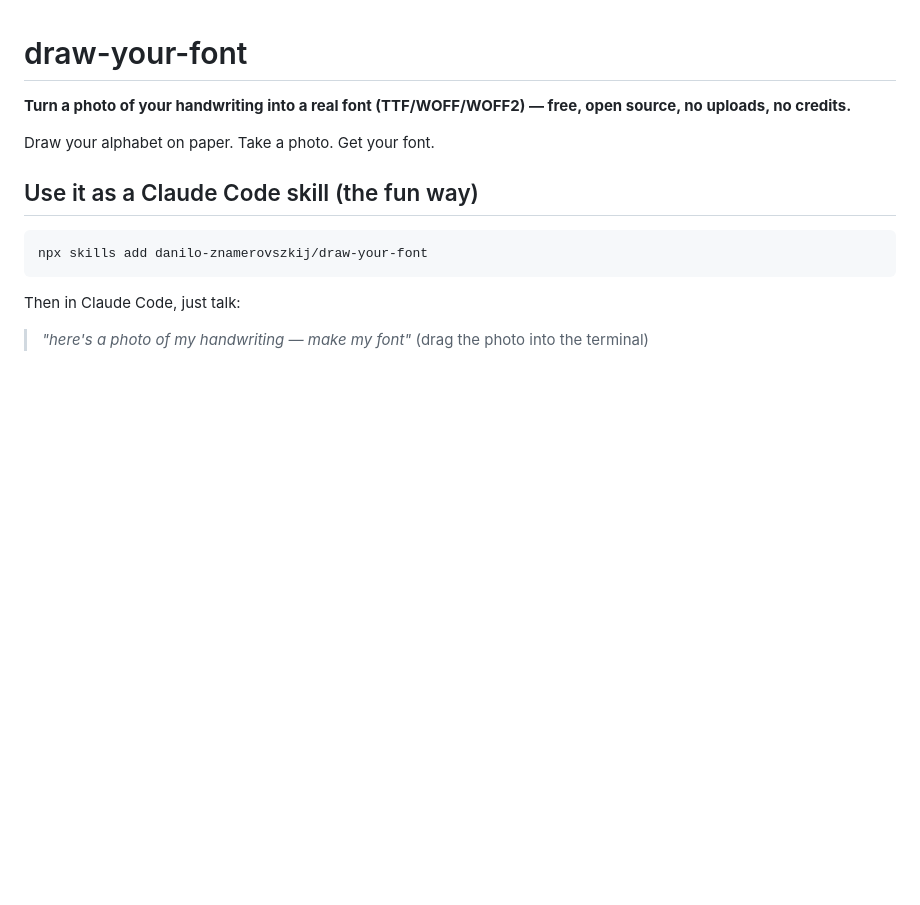
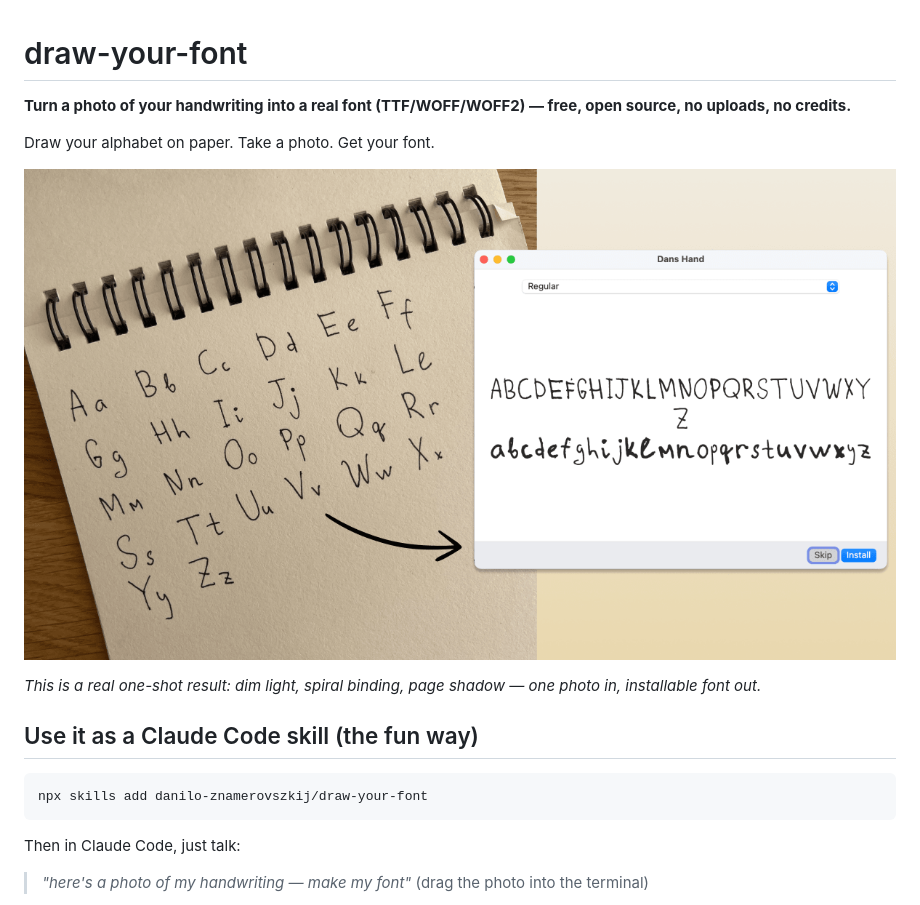
Before and after one commit to danilo-znamerovszkij/draw-your-font, a Markdown page: README.md, the part around the change. Rendered like a GitHub page; pictures changed too: assets/hero.png (added); blank space fills up the shorter version.

Commit message:
README: hero image (real one-shot result) + skill-first structure
Co-Authored-By: Claude Fable 5 <noreply@anthropic.com>

```diff
--- a/README.md
+++ b/README.md
@@ -3,6 +3,10 @@
 **Turn a photo of your handwriting into a real font (TTF/WOFF/WOFF2) — free, open source, no uploads, no credits.**
 
 Draw your alphabet on paper. Take a photo. Get your font.
+
+![A photo of a handwritten alphabet in a spiral notebook becoming an installable font](assets/hero.png)
+
+*This is a real one-shot result: dim light, spiral binding, page shadow — one photo in, installable font out.*
 
 ## Use it as a Claude Code skill (the fun way)
 
```
Also changed, not shown: sample_font.png (added), 1 other file.
